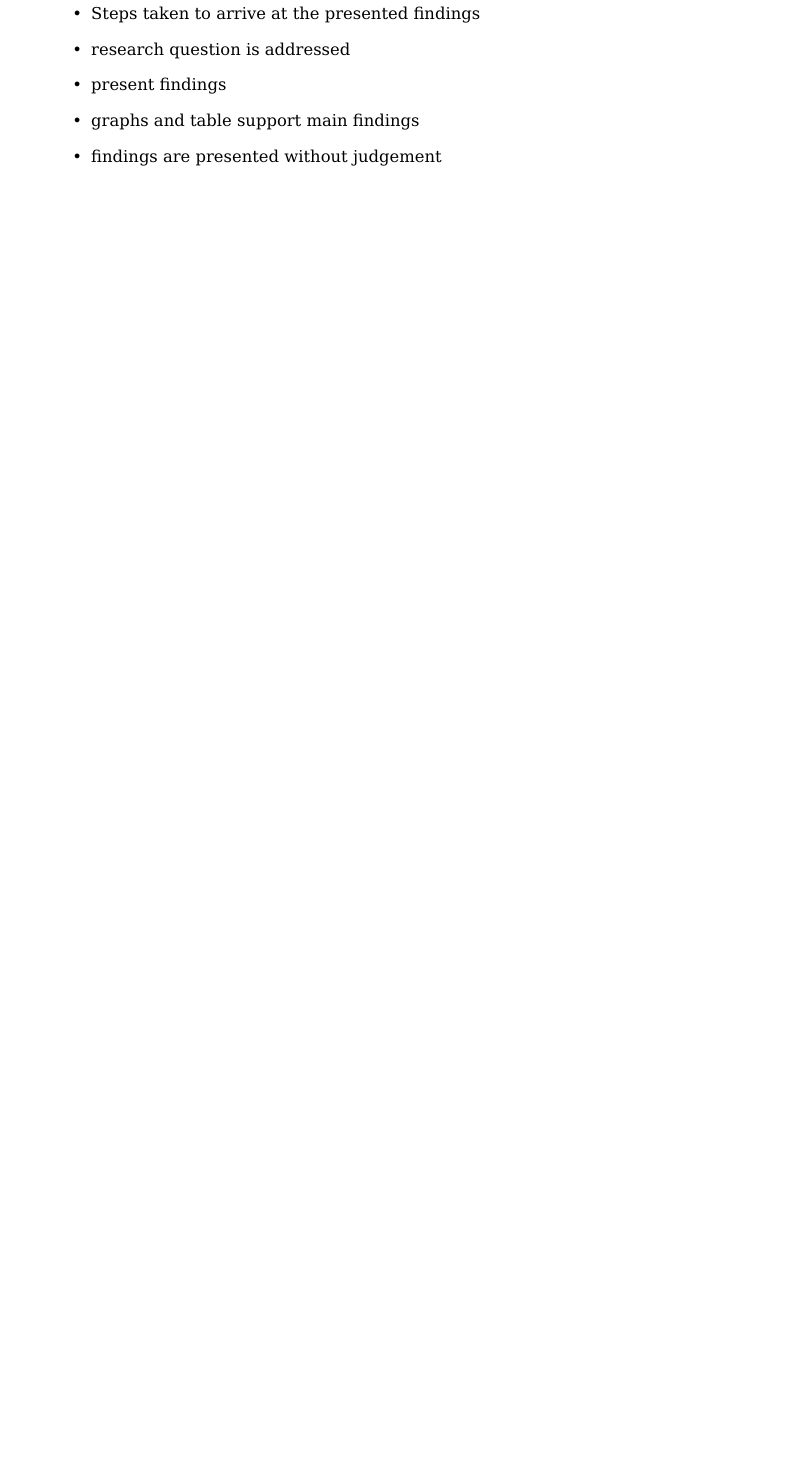
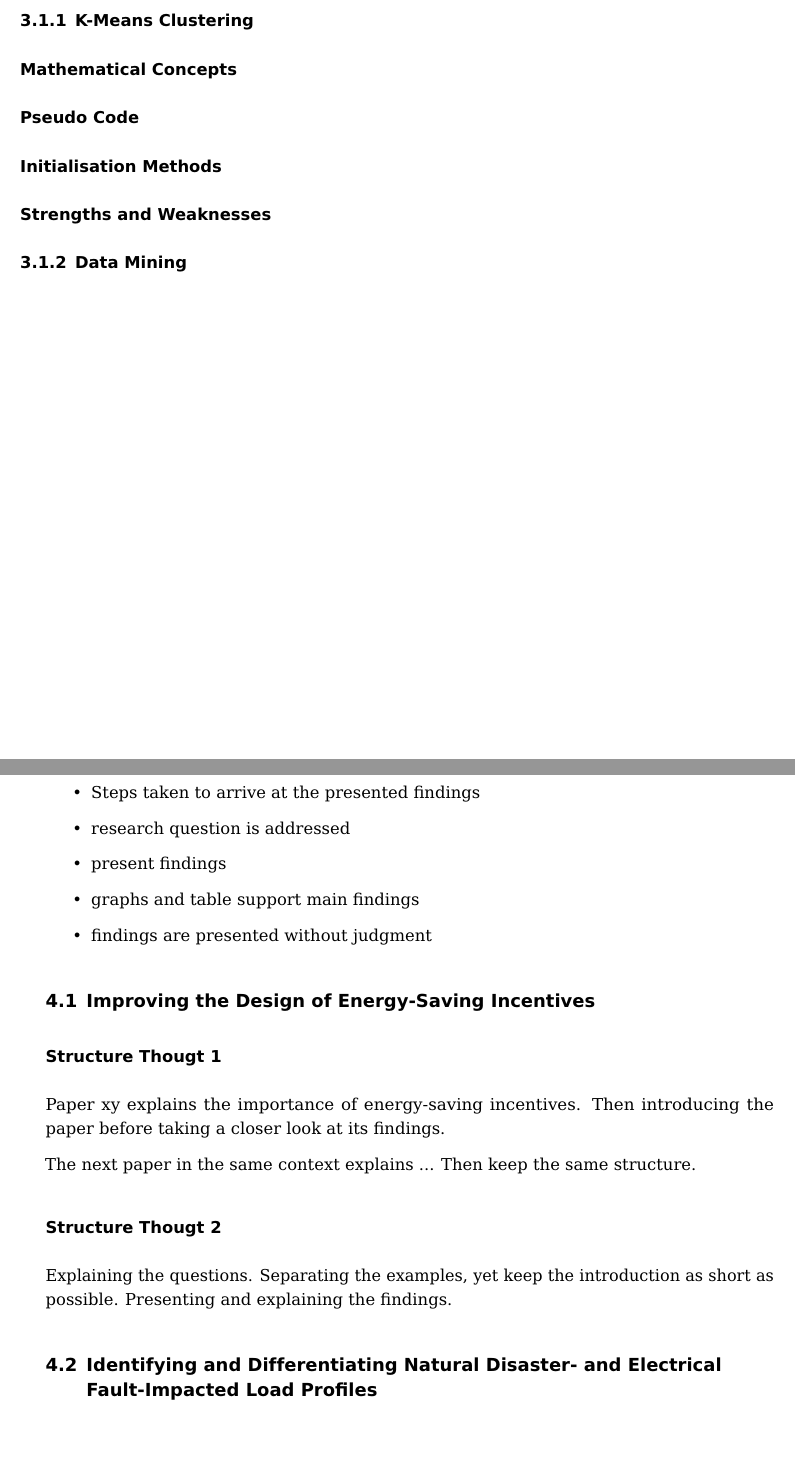
Before and after one commit to FelixWeik/KMeansInEnergySystems, a LaTeX thesis (main.tex, which reads chapters/3_background.tex, chapters/4_findings.tex): part of page 6 of 8 before the commit and two parts of pages 5 and 6 of 8 after it, the two joined at a grey line, cut at the place of the change, the shorter picture padded with empty space. Compiled offline with pdfLaTeX.

Commit message:
fragen notiert

```diff
--- a/chapters/3_background.tex
+++ b/chapters/3_background.tex
@@ -8,3 +8,11 @@
     \item Mathematics of the methods is correctly covered
     \item self-developed/chosen solution method is motivated and described fully
 \end{itemize}
+
+\subsection{K-Means Clustering}
+\subsubsection*{Mathematical Concepts}
+\subsubsection*{Pseudo Code}
+\subsubsection*{Initialisation Methods}
+\subsubsection*{Strengths and Weaknesses}
+
+\subsection{Data Mining}
--- a/chapters/4_findings.tex
+++ b/chapters/4_findings.tex
@@ -6,5 +6,20 @@
     \item research question is addressed
     \item present findings
     \item graphs and table support main findings
-    \item findings are presented without judgement
+    \item findings are presented without judgment
 \end{itemize}
+
+\section{Improving the Design of Energy-Saving Incentives}
+\subsection*{Structure Thougt 1}
+Paper xy explains the importance of energy-saving incentives.
+Then introducing the paper before taking a closer look at its findings.
+
+The next paper in the same context explains ...
+Then keep the same structure.
+
+\subsection*{Structure Thougt 2}
+Explaining the questions.
+Separating the examples, yet keep the introduction as short as possible.
+Presenting and explaining the findings.
+
+\section{Identifying and Differentiating Natural Disaster- and Electrical Fault-Impacted Load Profiles}
```
